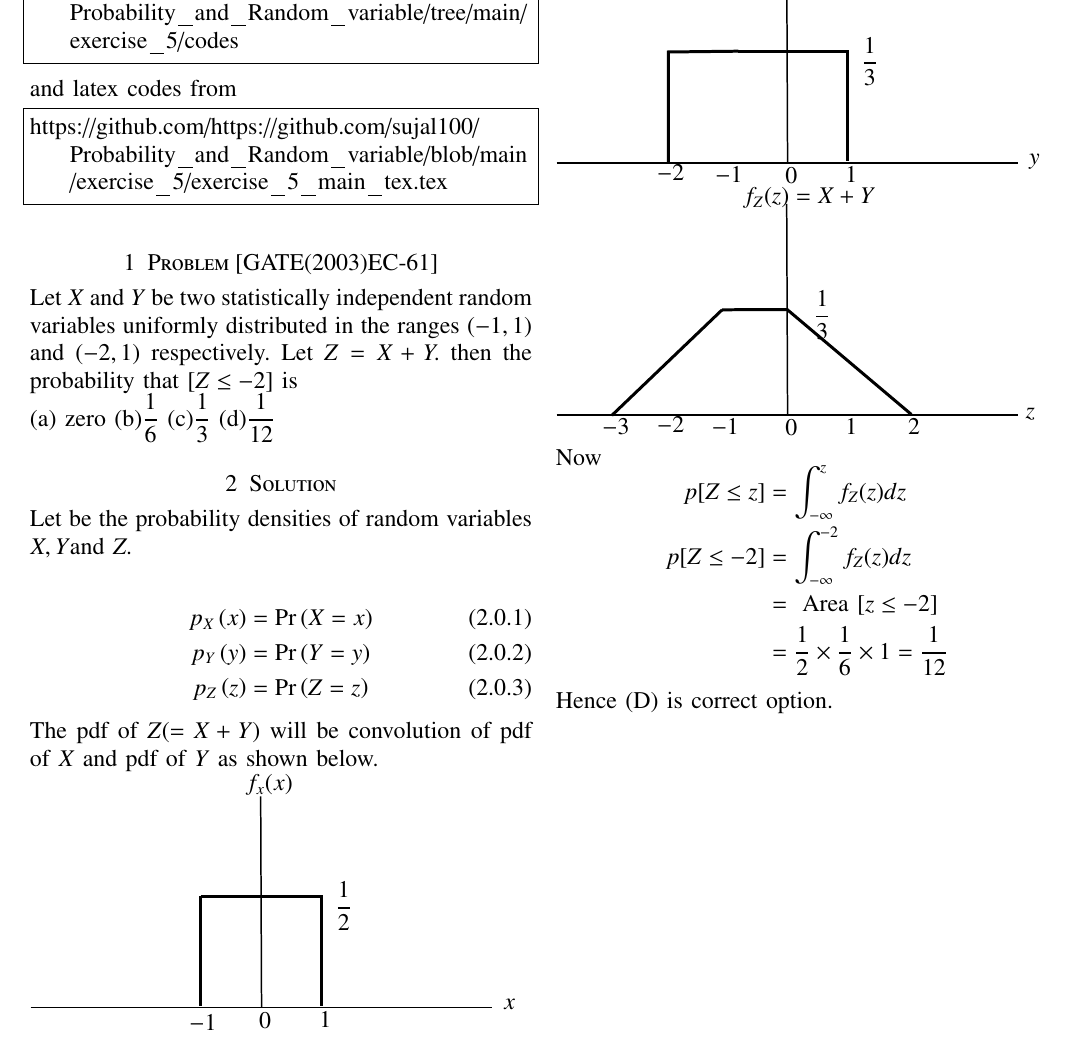
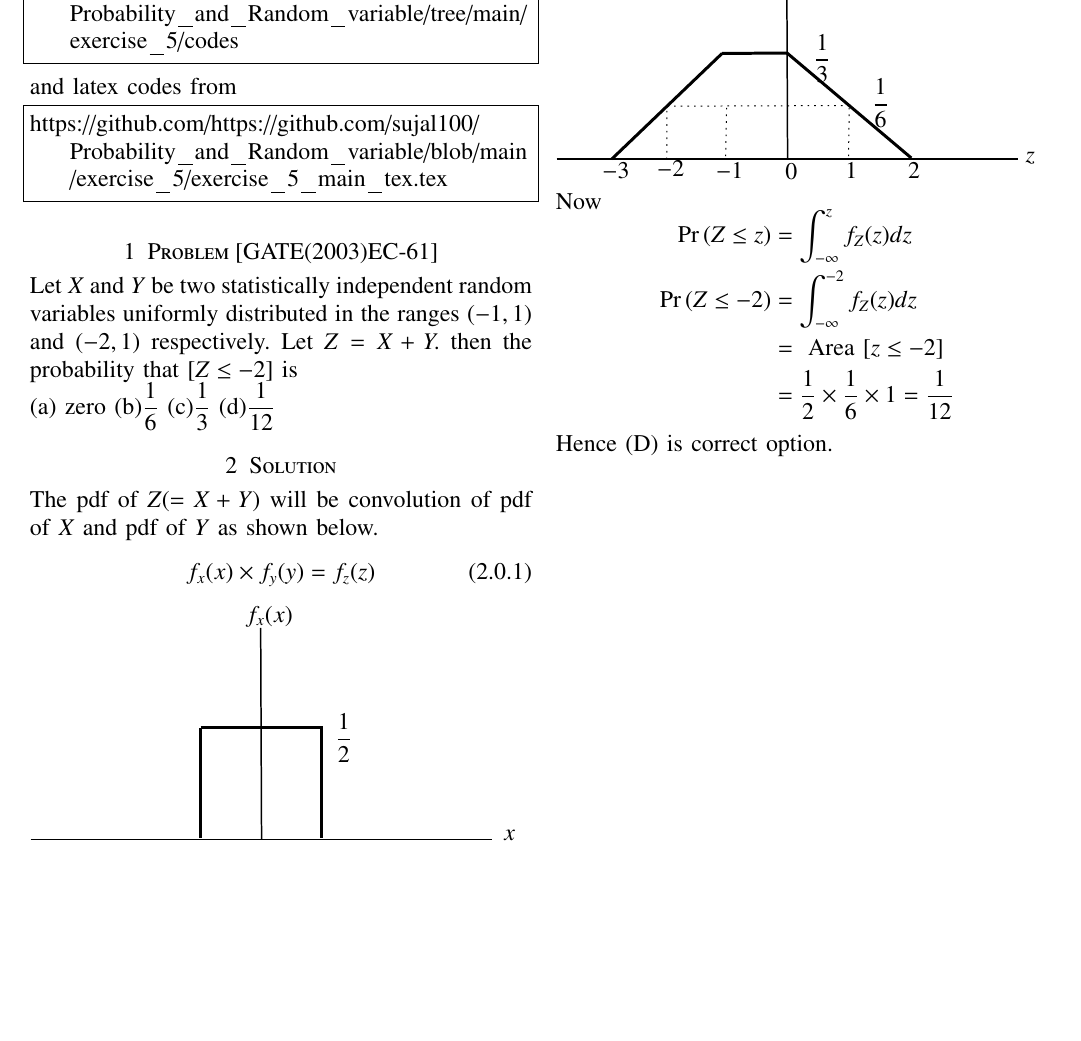
Before and after one commit to sujal100/sujal100-Probability_and_Random_variable, a LaTeX problem sheet (exercise_5/exercise_5_main_tex.tex): part of the page, cut so that both start at the same text, the shorter picture padded with empty space. Compiled offline with pdfLaTeX.

Commit message:
Add files via upload

```diff
--- a/exercise_5/exercise_5_main_tex.tex
+++ b/exercise_5/exercise_5_main_tex.tex
@@ -149,14 +149,10 @@ distributed in the ranges $(-1,1)$ and $(-2,1)$ respectively. Let $Z = X + Y.$ t
 (c)$\dfrac{1}{3}$
 (d)$\dfrac{1}{12}$
 \section{Solution}
-Let be the probability densities of random variables $X ,Y $and $Z.$ \\
+The pdf of $Z(=X+Y)$ will be convolution of pdf of $X$ and pdf of $Y$ as shown below.
 \begin{align}
-    p_X\brak{x} &= \Pr\brak{X=x} \\
-    p_Y\brak{y} &= \Pr\brak{Y=y}  \\
-    p_Z\brak{z} &= \Pr\brak{Z=z}
+f_{x}( x)\times f_{y}(y)=f_{z}(z)
 \end{align}
-The pdf of $Z(=X+Y)$ will be convolution of pdf of $X$ and pdf of $Y$ as shown below.
-
 
 \tikzset{every picture/.style={line width=0.5pt}} %set default line width to 0.75pt
 
@@ -236,13 +241,13 @@ The pdf of $Z(=X+Y)$ will be convolution of pdf of $X$ and pdf of $Y$ as shown b
 % Text Node
 \draw (350,153.4) node [anchor=north west][inner sep=0.75pt]    {$\dfrac{1}{3}$};
 % Text Node
-\draw (236,282.4) node [anchor=north west][inner sep=0.75pt]    {$-1$};
+\draw (241,282.4) node [anchor=north west][inner sep=0.75pt]    {$-1$};
 % Text Node
 \draw (385,282.4) node [anchor=north west][inner sep=0.75pt]    {$1$};
 % Text Node
 \draw (318,283.4) node [anchor=north west][inner sep=0.75pt]    {$0$};
 % Text Node
-\draw (271,50.4) node [anchor=north west][inner sep=0.75pt]    {$f_{Z}( z) =X+Y$};
+\draw (271,50.4) node [anchor=north west][inner sep=0.75pt]    {$f_{Z}( z) =f_{x}( \ x) \times \ f_{y} y)$};
 % Text Node
 \draw (175,280.4) node [anchor=north west][inner sep=0.75pt]    {$-2$};
 % Text Node
@@ -251,12 +256,17 @@ The pdf of $Z(=X+Y)$ will be convolution of pdf of $X$ and pdf of $Y$ as shown b
 \draw (455,282.4) node [anchor=north west][inner sep=0.75pt]    {$2$};
 % Text Node
 \draw (586,271.4) node [anchor=north west][inner sep=0.75pt]    {$z$};
+% Text Node
+\draw (415,198.4) node [anchor=north west][inner sep=0.75pt]    {$\dfrac{1}{6}$};
+
+
 \end{tikzpicture}
+
 Now
 $$
 \begin{aligned}
-p[Z \leq z] &=\int_{-\infty}^{z} f_{Z}(z) d z \\
-p[Z \leq-2] &=\int_{-\infty}^{-2} f_{Z}(z) d z \\
+\pr{Z \leq z} &=\int_{-\infty}^{z} f_{Z}(z) d z \\
+\pr{Z \leq-2} &=\int_{-\infty}^{-2} f_{Z}(z) d z \\
 &=\text { Area }[z \leq-2] \\
 &=\frac{1}{2} \times \frac{1}{6} \times 1=\frac{1}{12}
 \end{aligned}
```
Also changed, not shown: exercise_5/exercise_5_pdf.pdf, exercise_5/exercise_5_main_tex.tex (9 more changed lines).
